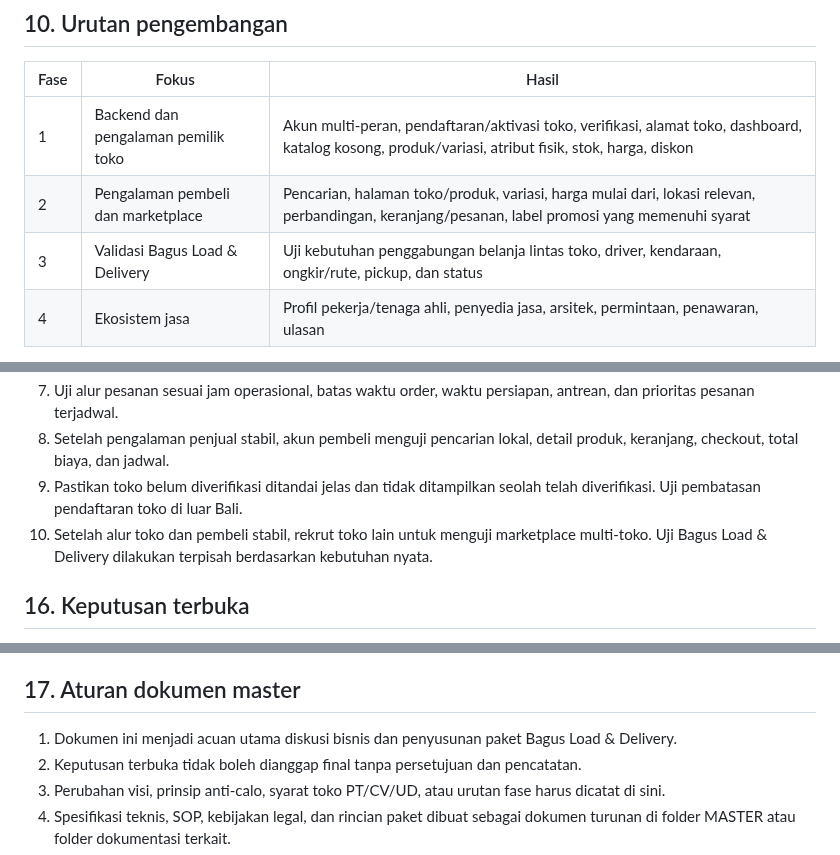
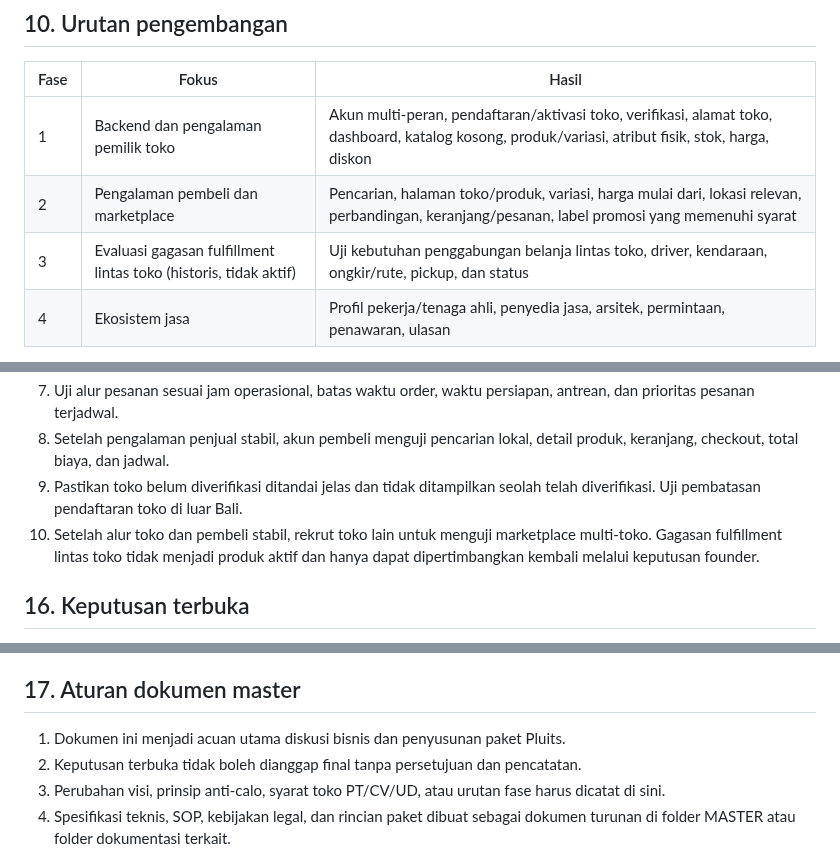
Before and after one commit to baguskristiansianturi/bagus-load-delivery, a Markdown page: MASTER/BUSINESS-MODEL-MASTER.md, 3 parts joined by grey strips. Drawn GitHub-style.

Commit message:
Remove retired brand references from Pluits historical documentation

```diff
--- a/MASTER/BUSINESS-MODEL-MASTER.md
+++ b/MASTER/BUSINESS-MODEL-MASTER.md
@@ -193,7 +193,7 @@ Profil dapat memuat keahlian, area layanan, pengalaman, portofolio, ketersediaan
 |---|---|---|
 | 1 | Backend dan pengalaman pemilik toko | Akun multi-peran, pendaftaran/aktivasi toko, verifikasi, alamat toko, dashboard, katalog kosong, produk/variasi, atribut fisik, stok, harga, diskon |
 | 2 | Pengalaman pembeli dan marketplace | Pencarian, halaman toko/produk, variasi, harga mulai dari, lokasi relevan, perbandingan, keranjang/pesanan, label promosi yang memenuhi syarat |
-| 3 | Validasi Bagus Load & Delivery | Uji kebutuhan penggabungan belanja lintas toko, driver, kendaraan, ongkir/rute, pickup, dan status |
+| 3 | Evaluasi gagasan fulfillment lintas toko (historis, tidak aktif) | Uji kebutuhan penggabungan belanja lintas toko, driver, kendaraan, ongkir/rute, pickup, dan status |
 | 4 | Ekosistem jasa | Profil pekerja/tenaga ahli, penyedia jasa, arsitek, permintaan, penawaran, ulasan |
 
 Bangun dan validasi bertahap. Fokus implementasi saat ini adalah backend marketplace toko material, bukan sistem armada. Fitur logistik lintas toko tidak boleh menghambat pengujian katalog, toko, pencarian, perbandingan, dan pesanan.
@@ -239,7 +239,7 @@ Peluncuran dan pendaftaran toko pada tahap uji coba dibatasi ke Bali. Pembatasan
 7. Uji alur pesanan sesuai jam operasional, batas waktu order, waktu persiapan, antrean, dan prioritas pesanan terjadwal.
 8. Setelah pengalaman penjual stabil, akun pembeli menguji pencarian lokal, detail produk, keranjang, checkout, total biaya, dan jadwal.
 9. Pastikan toko belum diverifikasi ditandai jelas dan tidak ditampilkan seolah telah diverifikasi. Uji pembatasan pendaftaran toko di luar Bali.
-10. Setelah alur toko dan pembeli stabil, rekrut toko lain untuk menguji marketplace multi-toko. Uji Bagus Load & Delivery dilakukan terpisah berdasarkan kebutuhan nyata.
+10. Setelah alur toko dan pembeli stabil, rekrut toko lain untuk menguji marketplace multi-toko. Gagasan fulfillment lintas toko tidak menjadi produk aktif dan hanya dapat dipertimbangkan kembali melalui keputusan founder.
 
 ## 16. Keputusan terbuka
 - Daftar dokumen dan tahapan verifikasi toko PT/CV/UD, serta batas fitur untuk toko belum diverifikasi.
@@ -263,7 +263,7 @@ Peluncuran dan pendaftaran toko pada tahap uji coba dibatasi ke Bali. Pembatasan
 - Kebijakan retensi, backup, pemulihan, dan akses histori lintas tahun.
 
 ## 17. Aturan dokumen master
-1. Dokumen ini menjadi acuan utama diskusi bisnis dan penyusunan paket Bagus Load & Delivery.
+1. Dokumen ini menjadi acuan utama diskusi bisnis dan penyusunan paket Pluits.
 2. Keputusan terbuka tidak boleh dianggap final tanpa persetujuan dan pencatatan.
 3. Perubahan visi, prinsip anti-calo, syarat toko PT/CV/UD, atau urutan fase harus dicatat di sini.
 4. Spesifikasi teknis, SOP, kebijakan legal, dan rincian paket dibuat sebagai dokumen turunan di folder MASTER atau folder dokumentasi terkait.
```
Also changed, not shown: other parts of MASTER/BUSINESS-MODEL-MASTER.md (+2 -2 lines).
